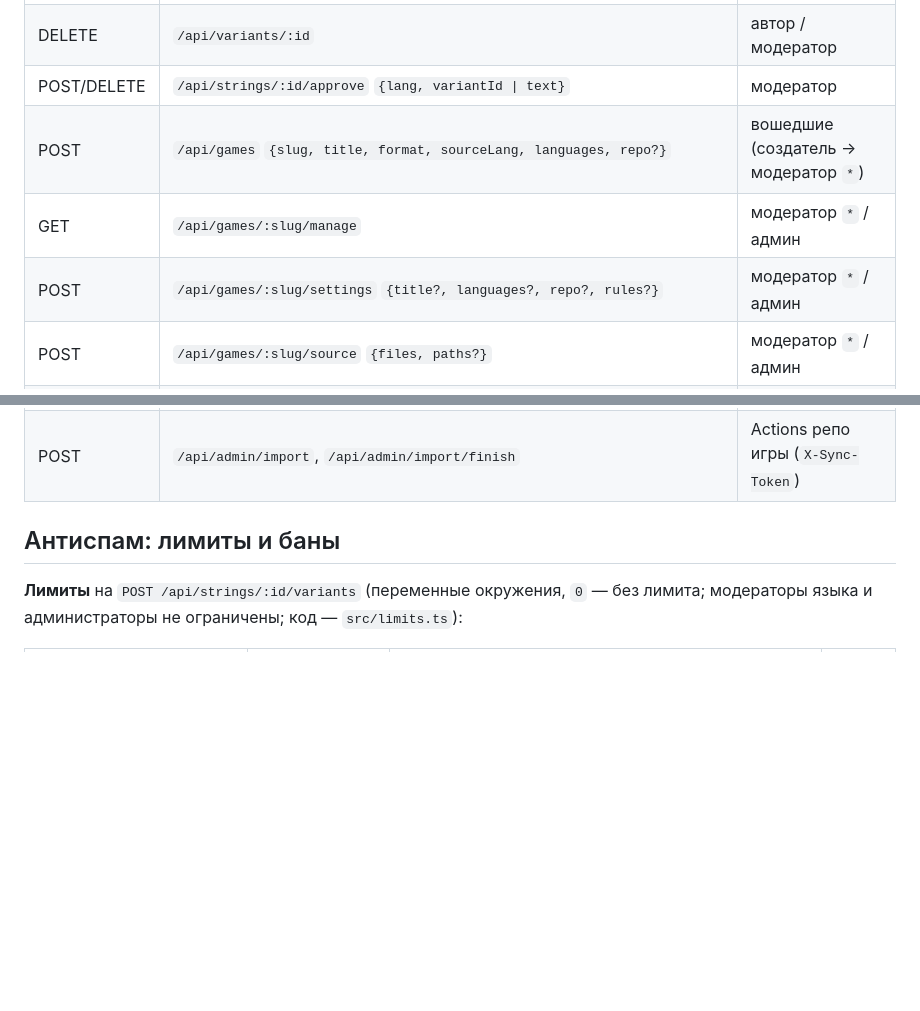
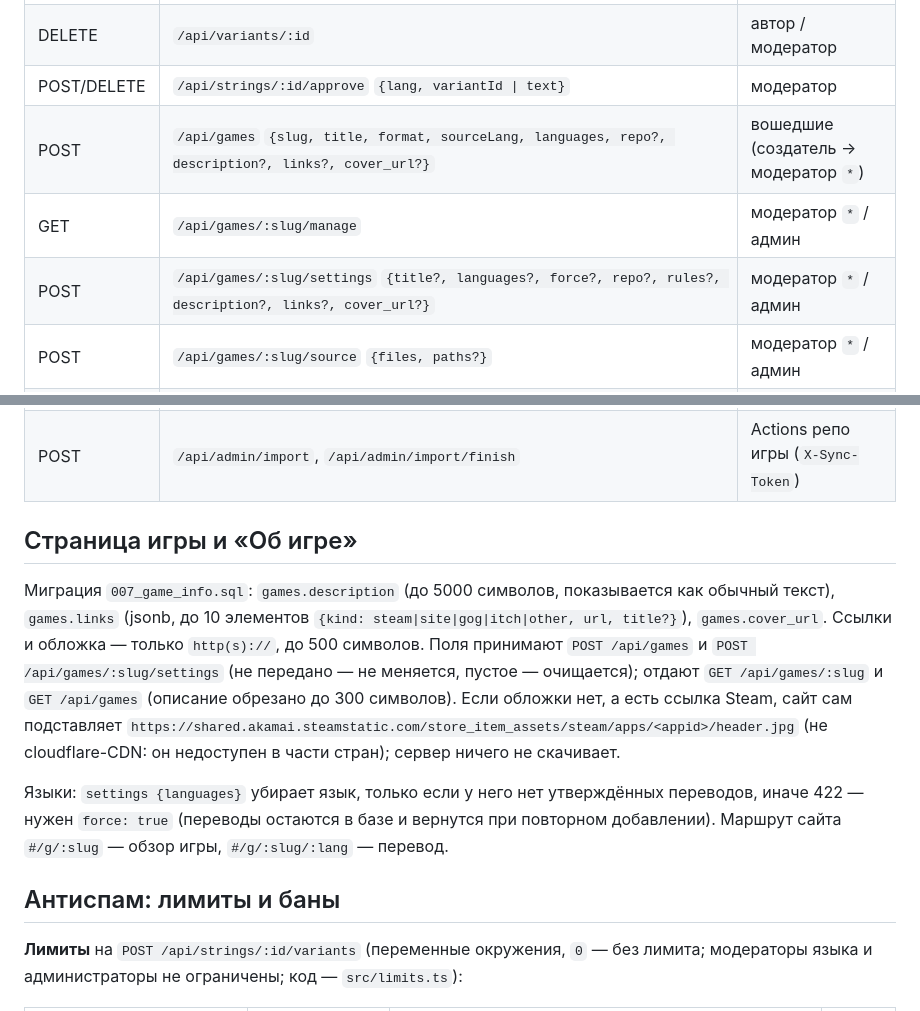
Before and after one commit to mitay-walle/LocalizationForum, a Markdown page: docs/DEVELOPMENT.md, 2 parts joined by grey strips. Drawn GitHub-style; blank space fills up the shorter version.

Commit message:
Документация: поля игры и языки

```diff
--- a/docs/DEVELOPMENT.md
+++ b/docs/DEVELOPMENT.md
@@ -71,15 +71,21 @@ npm run typecheck
 | POST/DELETE | `/api/variants/:id/vote` — один голос на строку+язык: POST снимает голос пользователя с других вариантов строки и возвращает их id в `cleared` | вошедшие |
 | DELETE | `/api/variants/:id` | автор / модератор |
 | POST/DELETE | `/api/strings/:id/approve` `{lang, variantId \| text}` | модератор |
-| POST | `/api/games` `{slug, title, format, sourceLang, languages, repo?}` | вошедшие (создатель → модератор `*`) |
+| POST | `/api/games` `{slug, title, format, sourceLang, languages, repo?, description?, links?, cover_url?}` | вошедшие (создатель → модератор `*`) |
 | GET | `/api/games/:slug/manage` | модератор `*` / админ |
-| POST | `/api/games/:slug/settings` `{title?, languages?, repo?, rules?}` | модератор `*` / админ |
+| POST | `/api/games/:slug/settings` `{title?, languages?, force?, repo?, rules?, description?, links?, cover_url?}` | модератор `*` / админ |
 | POST | `/api/games/:slug/source` `{files, paths?}` | модератор `*` / админ |
 | POST | `/api/games/:slug/translation` `{lang, files, overwrite?}` | модератор `*` / админ |
 | POST | `/api/games/:slug/moderators` `{login, lang, remove?}` | модератор `*` / админ |
 | DELETE | `/api/games/:slug` | администратор |
 | POST | `/api/admin/moderators` | администратор |
 | POST | `/api/admin/import`, `/api/admin/import/finish` | Actions репо игры (`X-Sync-Token`) |
+
+## Страница игры и «Об игре»
+
+Миграция `007_game_info.sql`: `games.description` (до 5000 символов, показывается как обычный текст), `games.links` (jsonb, до 10 элементов `{kind: steam|site|gog|itch|other, url, title?}`), `games.cover_url`. Ссылки и обложка — только `http(s)://`, до 500 символов. Поля принимают `POST /api/games` и `POST /api/games/:slug/settings` (не передано — не меняется, пустое — очищается); отдают `GET /api/games/:slug` и `GET /api/games` (описание обрезано до 300 символов). Если обложки нет, а есть ссылка Steam, сайт сам подставляет `https://shared.akamai.steamstatic.com/store_item_assets/steam/apps/<appid>/header.jpg` (не cloudflare-CDN: он недоступен в части стран); сервер ничего не скачивает.
+
+Языки: `settings {languages}` убирает язык, только если у него нет утверждённых переводов, иначе 422 — нужен `force: true` (переводы остаются в базе и вернутся при повторном добавлении). Маршрут сайта `#/g/:slug` — обзор игры, `#/g/:slug/:lang` — перевод.
 
 ## Антиспам: лимиты и баны
 
```
